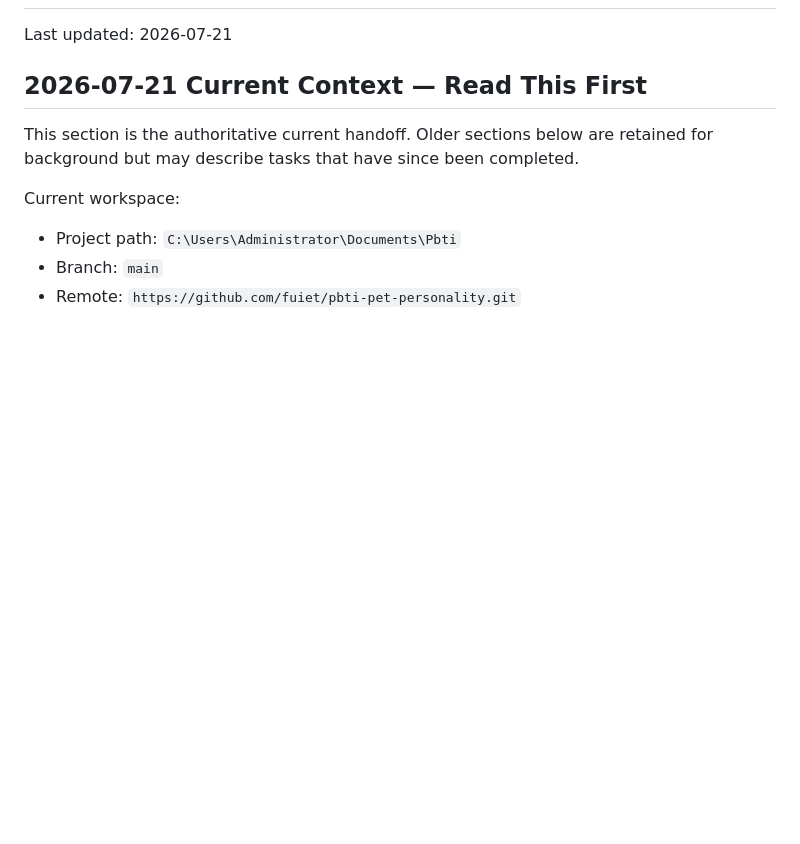
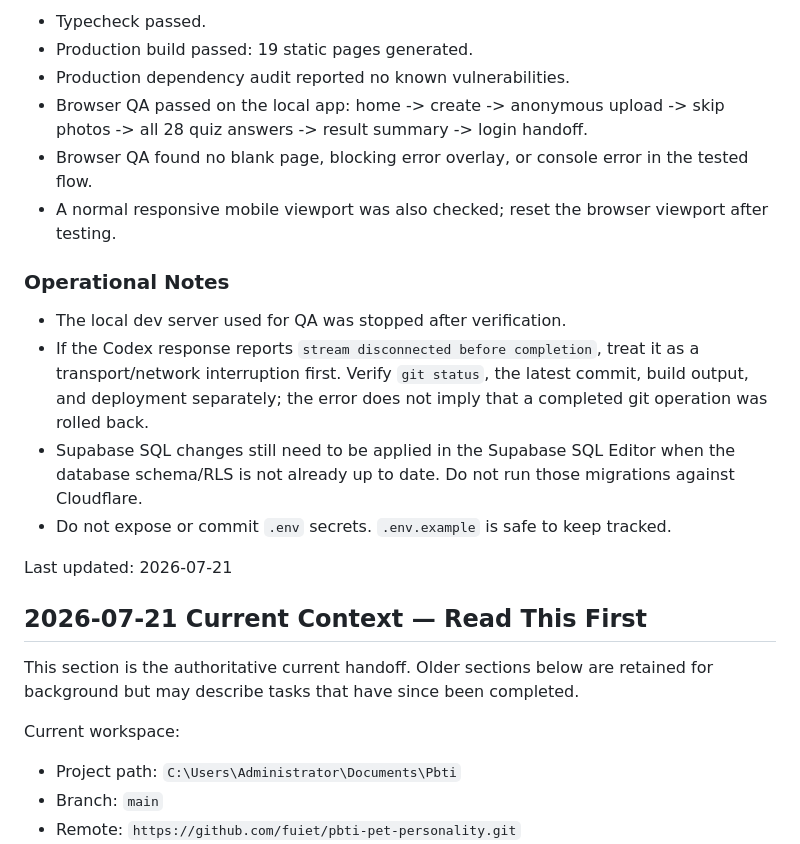
Before and after one commit to fuiet/pbti-pet-personality, a Markdown page: HANDOFF.md, the part around one of its changes. GitHub-like rendering; blank space fills up the shorter version.

Commit message:
Update project handoff for anonymous flow and deployment

```diff
--- a/HANDOFF.md
+++ b/HANDOFF.md
@@ -2,3 +55,16 @@
+- Typecheck passed.
+- Production build passed: 19 static pages generated.
+- Production dependency audit reported no known vulnerabilities.
+- Browser QA passed on the local app: home -> create -> anonymous upload -> skip photos -> all 28 quiz answers -> result summary -> login handoff.
+- Browser QA found no blank page, blocking error overlay, or console error in the tested flow.
+- A normal responsive mobile viewport was also checked; reset the browser viewport after testing.
+
+### Operational Notes
+
+- The local dev server used for QA was stopped after verification.
+- If the Codex response reports `stream disconnected before completion`, treat it as a transport/network interruption first. Verify `git status`, the latest commit, build output, and deployment separately; the error does not imply that a completed git operation was rolled back.
+- Supabase SQL changes still need to be applied in the Supabase SQL Editor when the database schema/RLS is not already up to date. Do not run those migrations against Cloudflare.
+- Do not expose or commit `.env` secrets. `.env.example` is safe to keep tracked.
 
 Last updated: 2026-07-21
 
```
Also changed, not shown: other parts of HANDOFF.md (+53 -0 lines).
